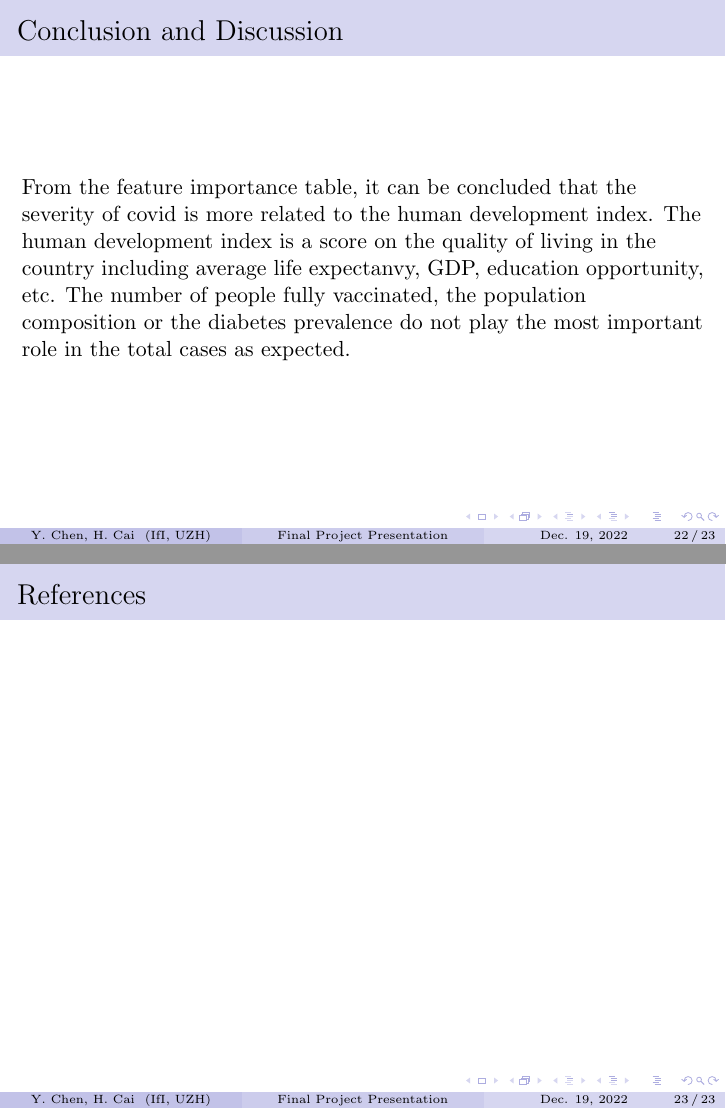
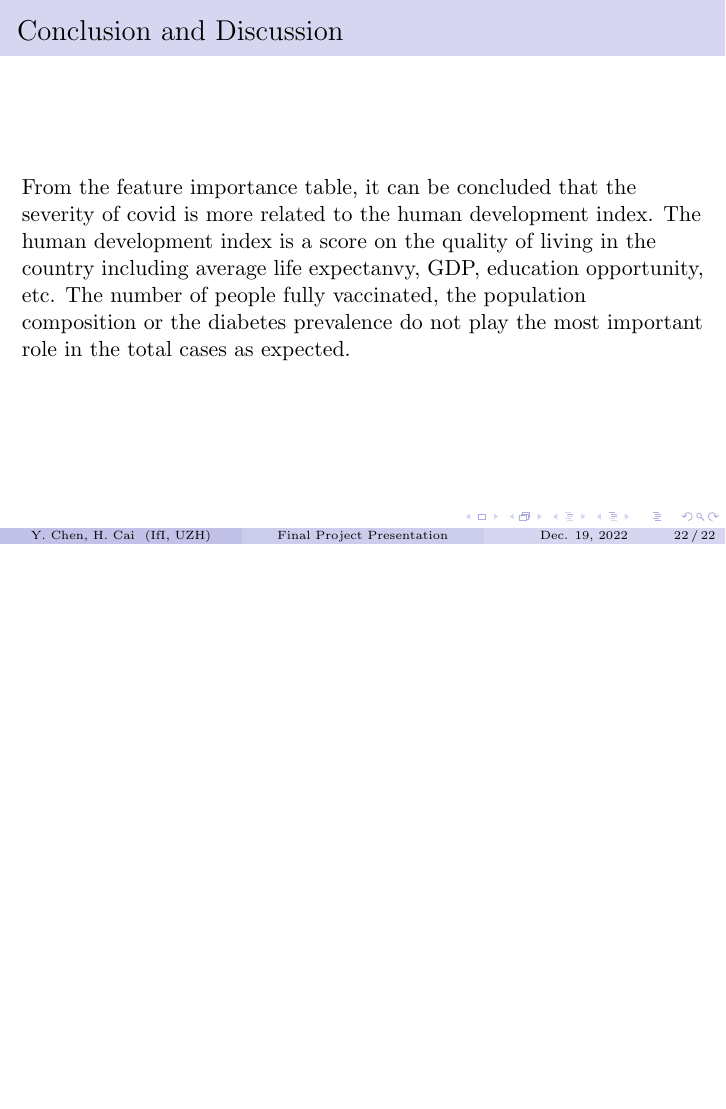
Before and after one commit to Yung-Hsin-Chen/Causalities-of-Covid-Pandemics, LaTeX slides (final_project/reports/presentation/presentation.tex): pages 22 and 23 of 23 before the commit and page 22 of 22 after it, the two joined at a grey line, the shorter picture padded with empty space. Compiled offline with pdfLaTeX.

Commit message:
presentation compile

```diff
--- a/final_project/reports/presentation/presentation.tex
+++ b/final_project/reports/presentation/presentation.tex
@@ -43,11 +43,11 @@
 \input{segments/4_conclusion}
 
 
-\section*{References}
-\begin{frame}
-    \frametitle{References}
-    \bibliographystyle{amsalpha}
-    \bibliography{ref.bib}
-\end{frame}
+% \section*{References}
+% \begin{frame}
+%     \frametitle{References}
+%     \bibliographystyle{amsalpha}
+%     \bibliography{ref.bib}
+% \end{frame}
 
 \end{document}
```
Also changed, not shown: final_project/reports/presentation/presentation.pdf, 3 other files.
